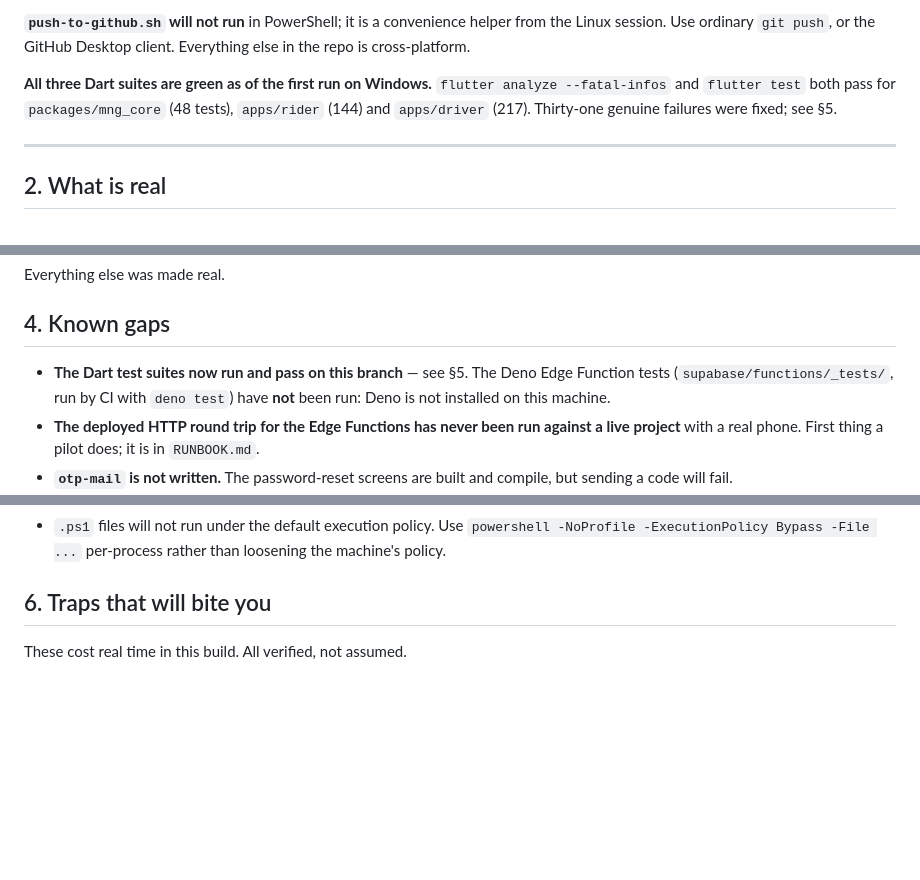
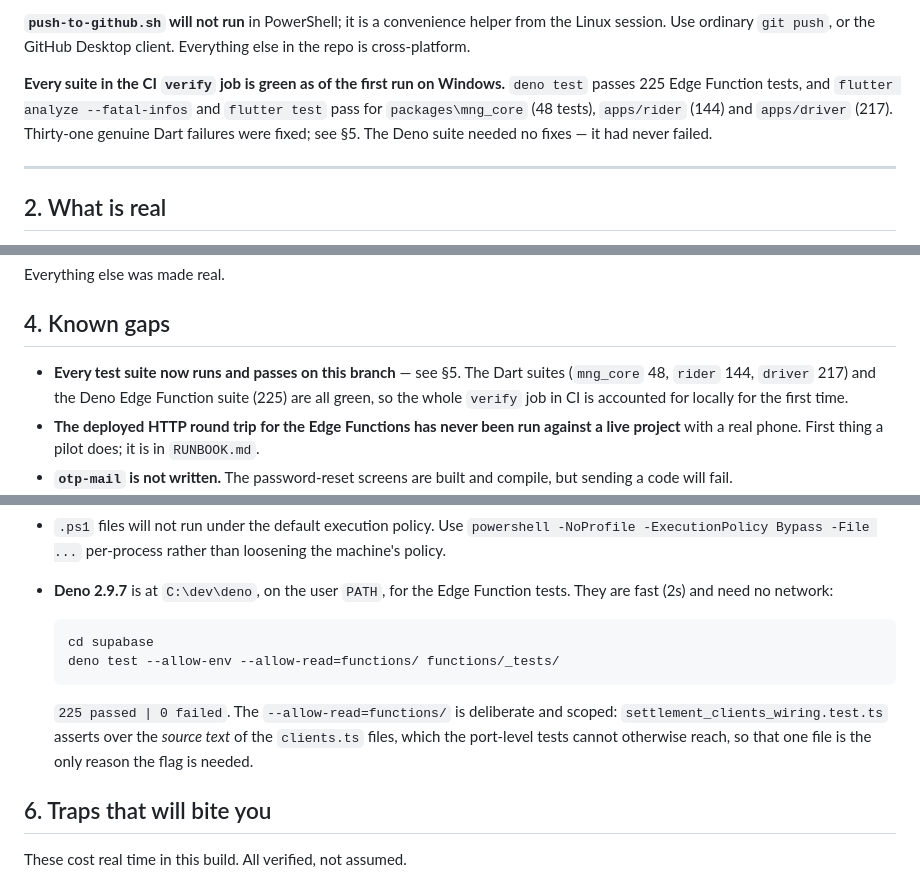
Before and after one commit to michaelapaloo5/meetngo, a Markdown page: HANDOFF.md, 3 parts joined by grey strips. GitHub-like rendering; blank space fills up the shorter version.

Commit message:
docs: record the Deno results and the toolchain this machine now has
Deno 2.9.7 is installed and the Edge Function suite has been run for the
first time: 225 passed, 0 failed, no changes needed. That was the last
suite in the CI verify job to go unrun, so the whole job is now accounted
for locally.

Also corrects the earlier "Deno is not installed on this machine" note
and points at the exact command, including why --allow-read=functions/ is
needed and why it is scoped to the one file that requires it.

````diff
--- a/HANDOFF.md
+++ b/HANDOFF.md
@@ -52,10 +52,11 @@ buildable here, which is what the pilot needs (a Samsung S10 Lite).
 from the Linux session. Use ordinary `git push`, or the GitHub Desktop client.
 Everything else in the repo is cross-platform.
 
-**All three Dart suites are green as of the first run on Windows.** `flutter
-analyze --fatal-infos` and `flutter test` both pass for `packages/mng_core`
-(48 tests), `apps/rider` (144) and `apps/driver` (217). Thirty-one genuine
-failures were fixed; see §5.
+**Every suite in the CI `verify` job is green as of the first run on Windows.**
+`deno test` passes 225 Edge Function tests, and `flutter analyze --fatal-infos`
+and `flutter test` pass for `packages\mng_core` (48 tests), `apps/rider` (144)
+and `apps/driver` (217). Thirty-one genuine Dart failures were fixed; see §5.
+The Deno suite needed no fixes — it had never failed.
 
 ---
 
@@ -103,9 +104,10 @@ Everything else was made real.
 
 ## 4. Known gaps
 
-- **The Dart test suites now run and pass on this branch** — see §5. The Deno
-  Edge Function tests (`supabase/functions/_tests/`, run by CI with `deno test`)
-  have **not** been run: Deno is not installed on this machine.
+- **Every test suite now runs and passes on this branch** — see §5. The Dart
+  suites (`mng_core` 48, `rider` 144, `driver` 217) and the Deno Edge Function
+  suite (225) are all green, so the whole `verify` job in CI is accounted for
+  locally for the first time.
 - **The deployed HTTP round trip for the Edge Functions has never been run
   against a live project** with a real phone. First thing a pilot does; it is in
   `RUNBOOK.md`.
@@ -200,6 +203,18 @@ Flutter was **not** installed and had to be installed to run any of this.
 - `.ps1` files will not run under the default execution policy. Use
     `powershell -NoProfile -ExecutionPolicy Bypass -File ...` per-process rather
   than loosening the machine's policy.
+- **Deno 2.9.7** is at `C:\dev\deno`, on the user `PATH`, for the Edge Function
+  tests. They are fast (2s) and need no network:
+
+  ```powershell
+  cd supabase
+  deno test --allow-env --allow-read=functions/ functions/_tests/
+  ```
+
+  `225 passed | 0 failed`. The `--allow-read=functions/` is deliberate and
+  scoped: `settlement_clients_wiring.test.ts` asserts over the *source text* of
+  the `clients.ts` files, which the port-level tests cannot otherwise reach, so
+  that one file is the only reason the flag is needed.
 
 ## 6. Traps that will bite you
 
````
Also changed, not shown: other parts of HANDOFF.md (+4 -3 lines).
